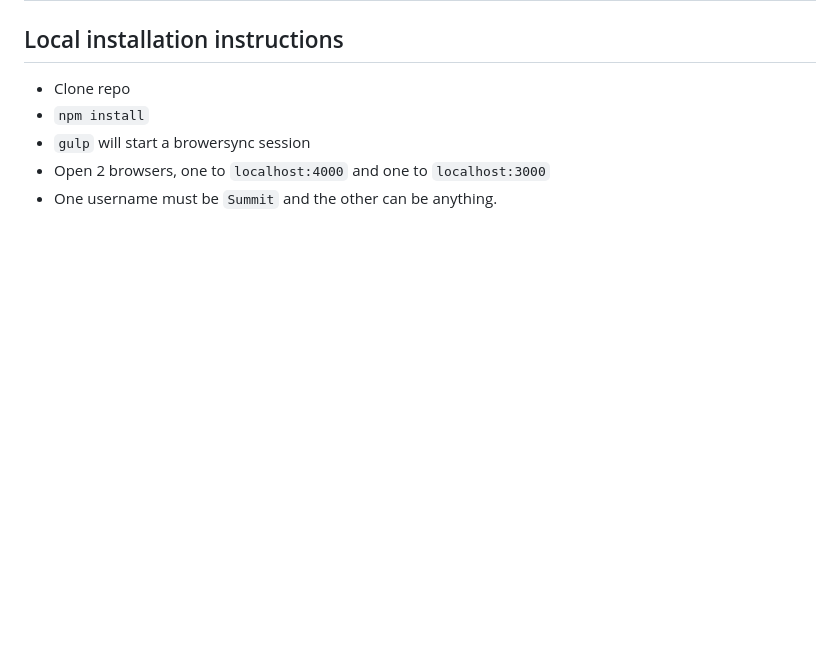
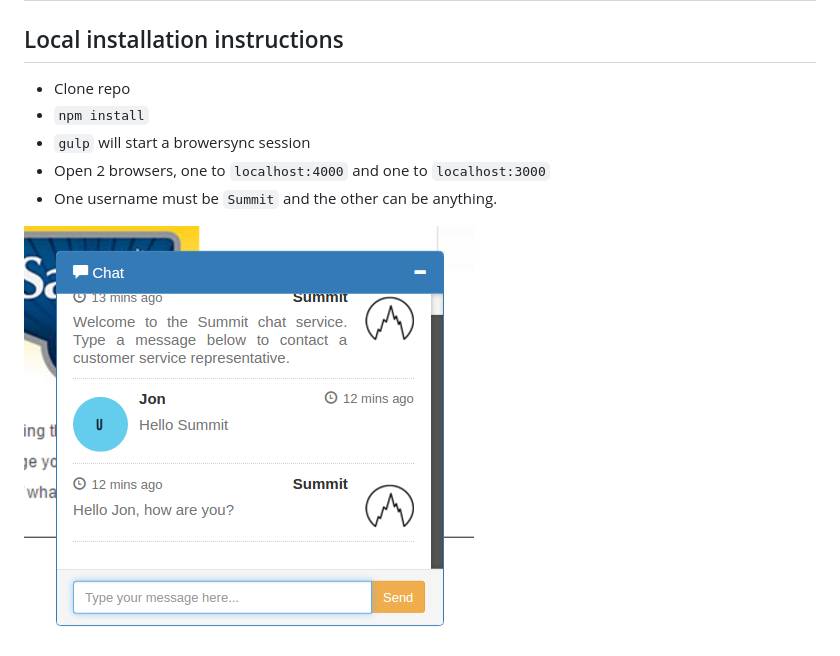
Before and after one commit to PoissonJ/ng2-node-chat, a Markdown page: README.md, the part around the change. Rendered like a GitHub page; pictures changed too: chat.png (added); blank space fills up the shorter version.

Commit message:
More updates to README

```diff
--- a/README.md
+++ b/README.md
@@ -9,3 +9,5 @@
 - `gulp` will start a browersync session
 - Open 2 browsers, one to `localhost:4000` and one to `localhost:3000`
 - One username must be `Summit` and the other can be anything.
+
+![alt text](./chat.png "Example")
```
Also changed, not shown: sampleChat.png (deleted).
